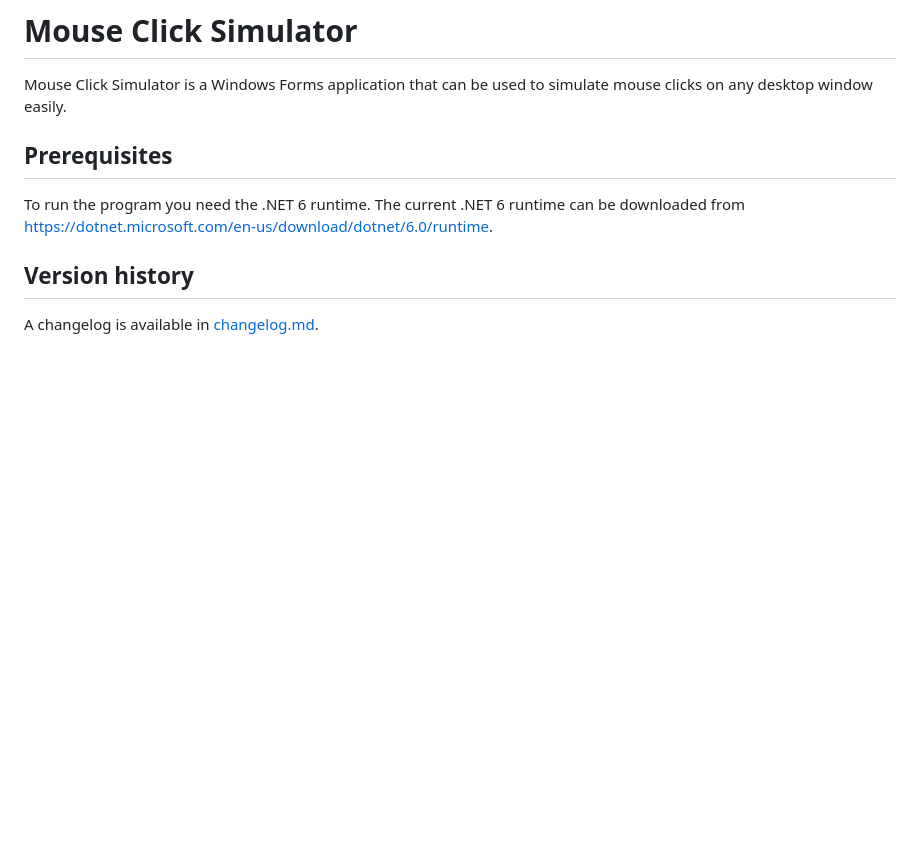
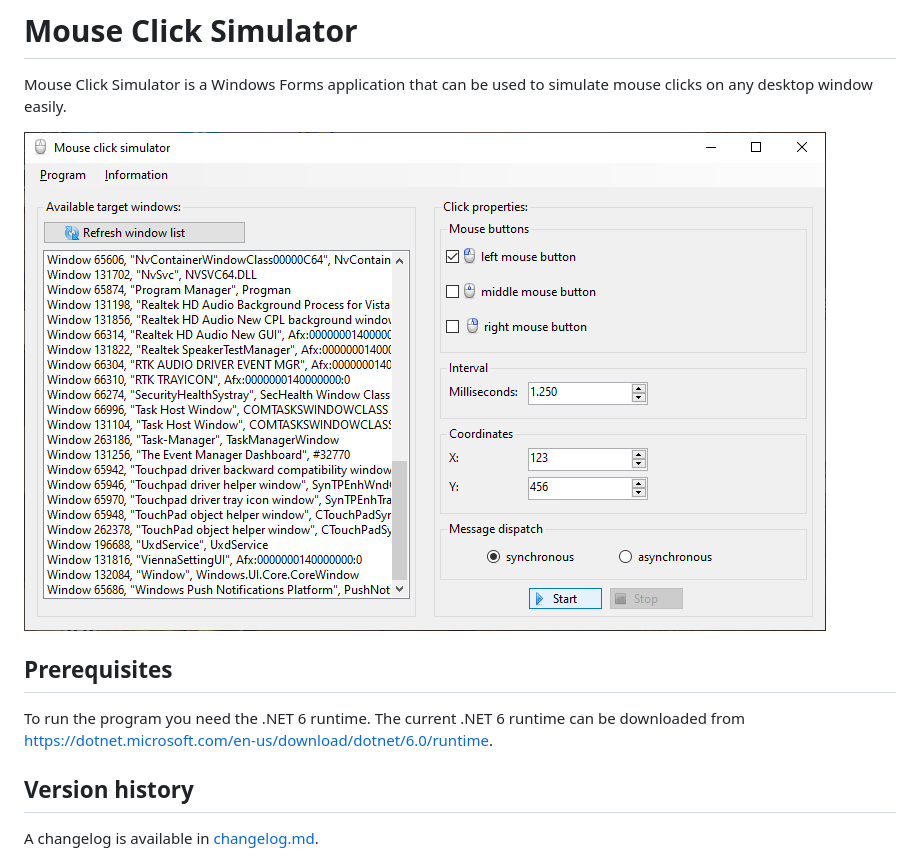
Before and after one commit to striezel/mouse-click-simulator, a Markdown page: readme.md, the part around the change. Rendered like a GitHub page; pictures changed too: doc/screenshot.png (added); blank space fills up the shorter version.

Commit message:
add GUI screenshot
[ci skip]

```diff
--- a/readme.md
+++ b/readme.md
@@ -2,6 +2,8 @@
 
 Mouse Click Simulator is a Windows Forms application that can be used to
 simulate mouse clicks on any desktop window easily.
+
+![Main window of Mouse Click Simulator, v0.2.1.](./doc/screenshot.png "GUI of the program.")
 
 ## Prerequisites
 
```
